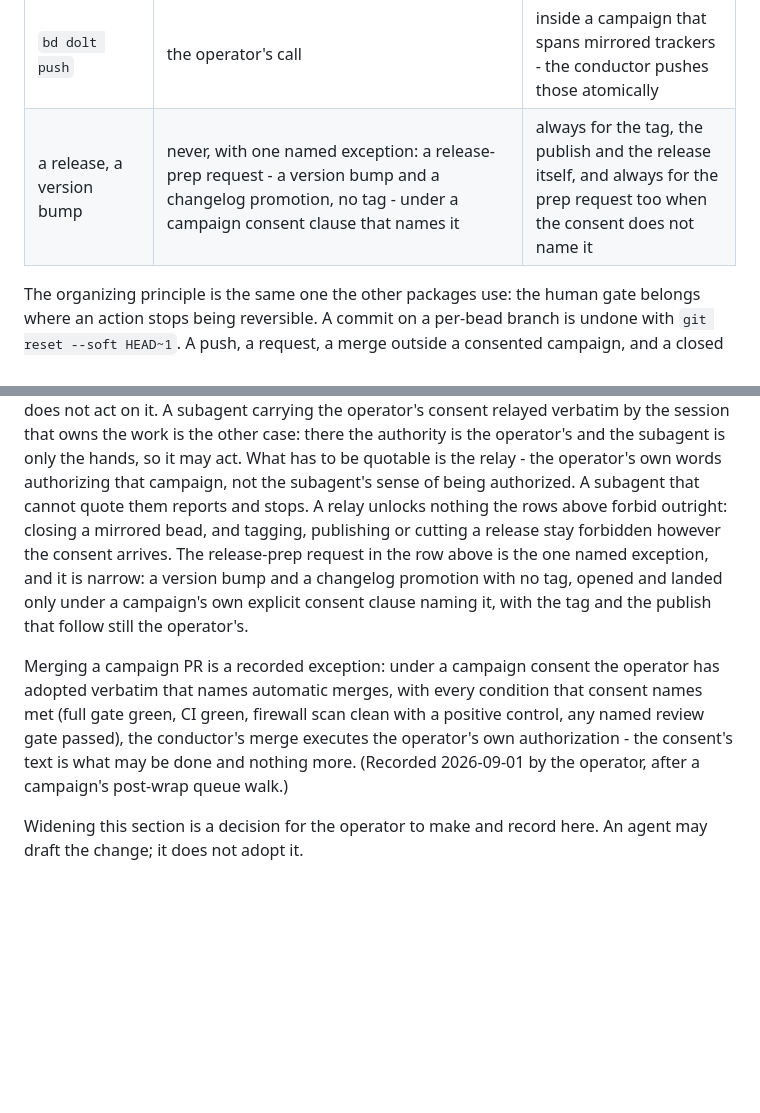
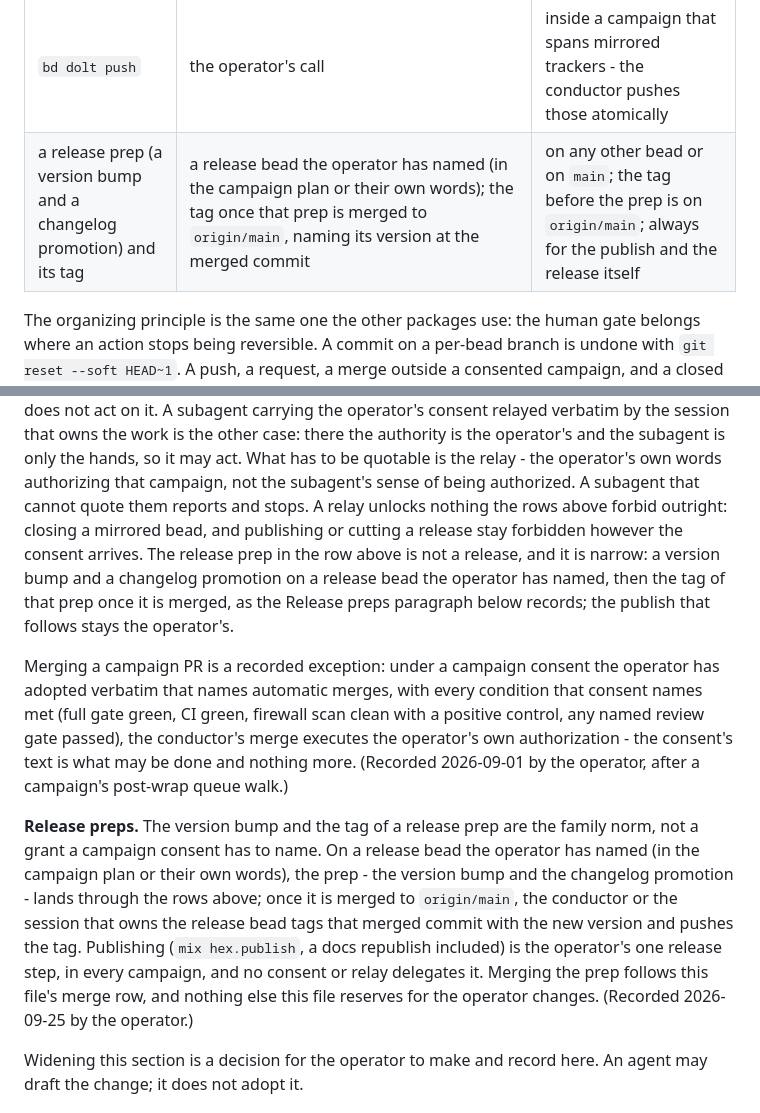
Before and after one commit to riddler/statifier_blocks, a Markdown page: CLAUDE.md, 2 parts joined by grey strips. Rendered like a GitHub page; blank space fills up the shorter version.

Commit message:
Makes tagging a release prep the norm
The authority table, and the relay paragraph under it, kept the tag
of a release with the operator however a consent arrived. The operator
ruled on 2026-09-25 that the version bump and the tag of a release
prep are the family norm, and that publishing is the operator's one
release step. The table now gives the tag of a merged release prep a
trigger of its own, the relay sentences drop tagging from what stays
forbidden, and a Release preps paragraph records the ruling beside the
other recorded exceptions. Merging, record flips and every other act
the file reserves for the operator are unchanged.

Documentation only: no code, no changelog fragment.

```diff
--- a/CLAUDE.md
+++ b/CLAUDE.md
@@ -59,7 +59,7 @@ irreversible step, and report.
 | merging a campaign PR | a campaign consent the operator adopted verbatim that names automatic merges, with every named condition met (full gate green, CI green, firewall scan clean with a positive control, any named review gate passed) | outside such a consent; any named condition unmet; any PR the consent's carve-outs hold for the operator |
 | `bd close <id>` | never for a mirrored bead whose other half is not merged to its own repo's `origin/main`; a mirrored bead whose other half has ALSO landed may be closed by the campaign conductor under a consent naming this exception, both halves together, each verified against its remote; otherwise the operator's call | for a bead whose description carries a `mirrors:` line while its other half is unlanded, campaign consent included |
 | `bd dolt push` | the operator's call | inside a campaign that spans mirrored trackers - the conductor pushes those atomically |
-| a release, a version bump | never, with one named exception: a release-prep request - a version bump and a changelog promotion, no tag - under a campaign consent clause that names it | always for the tag, the publish and the release itself, and always for the prep request too when the consent does not name it |
+| a release prep (a version bump and a changelog promotion) and its tag | a release bead the operator has named (in the campaign plan or their own words); the tag once that prep is merged to `origin/main`, naming its version at the merged commit | on any other bead or on `main`; the tag before the prep is on `origin/main`; always for the publish and the release itself |
 
 The organizing principle is the same one the other packages use: the human gate
 belongs where an action stops being reversible. A commit on a per-bead branch
@@ -79,12 +79,12 @@ authority is the operator's and the subagent is only the hands, so it may act.
 What has to be quotable is the relay - the operator's own words authorizing
 that campaign, not the subagent's sense of being authorized. A subagent that
 cannot quote them reports and stops. A relay unlocks nothing the rows above
-forbid outright: closing a mirrored bead, and tagging, publishing or
-cutting a release stay forbidden however the consent arrives. The release-prep
-request in the row above is the one named exception, and it is narrow: a
-version bump and a changelog promotion with no tag, opened and landed only
-under a campaign's own explicit consent clause naming it, with the tag and the
-publish that follow still the operator's.
+forbid outright: closing a mirrored bead, and publishing or cutting a
+release stay forbidden however the consent arrives. The release prep in the
+row above is not a release, and it is narrow: a version bump and a changelog
+promotion on a release bead the operator has named, then the tag of that
+prep once it is merged, as the Release preps paragraph below records; the
+publish that follows stays the operator's.
 
 Merging a campaign PR is a recorded exception: under a campaign consent the
 operator has adopted verbatim that names automatic merges, with every
@@ -93,6 +93,18 @@ clean with a positive control, any named review gate passed), the conductor's
 merge executes the operator's own authorization - the consent's text is what
 may be done and nothing more. (Recorded 2026-09-01 by the operator, after a
 campaign's post-wrap queue walk.)
+
+**Release preps.** The version bump and the tag of a release prep are the
+family norm, not a grant a campaign consent has to name. On a release bead
+the operator has named (in the campaign plan or their own words), the prep -
+the version bump and the changelog promotion - lands through the rows above;
+once it is merged to `origin/main`, the conductor or the session that owns
+the release bead tags that merged commit with the new version and pushes the
+tag. Publishing (`mix hex.publish`, a docs republish included) is the
+operator's one release step, in every campaign, and no consent or relay
+delegates it. Merging the prep follows this file's merge row, and nothing
+else this file reserves for the operator changes. (Recorded 2026-09-25 by
+the operator.)
 
 Widening this section is a decision for the operator to make and record here.
 An agent may draft the change; it does not adopt it.
```
